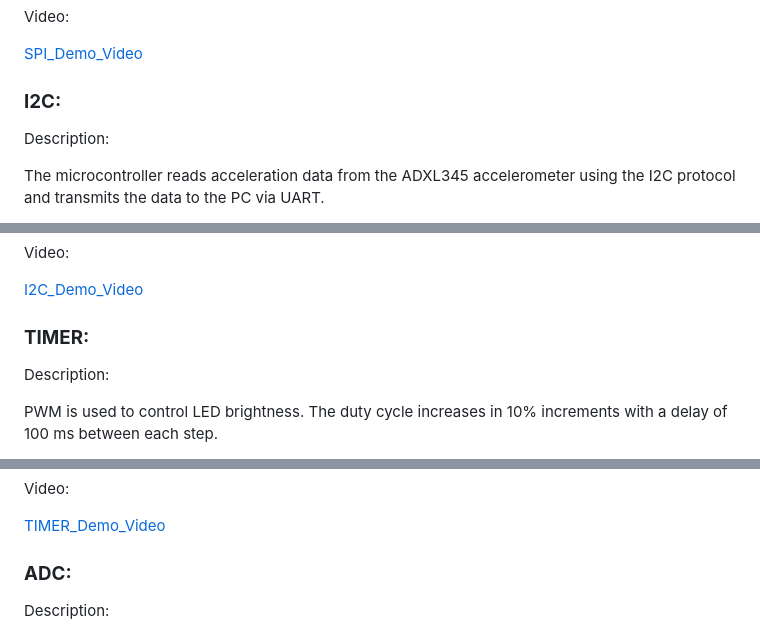
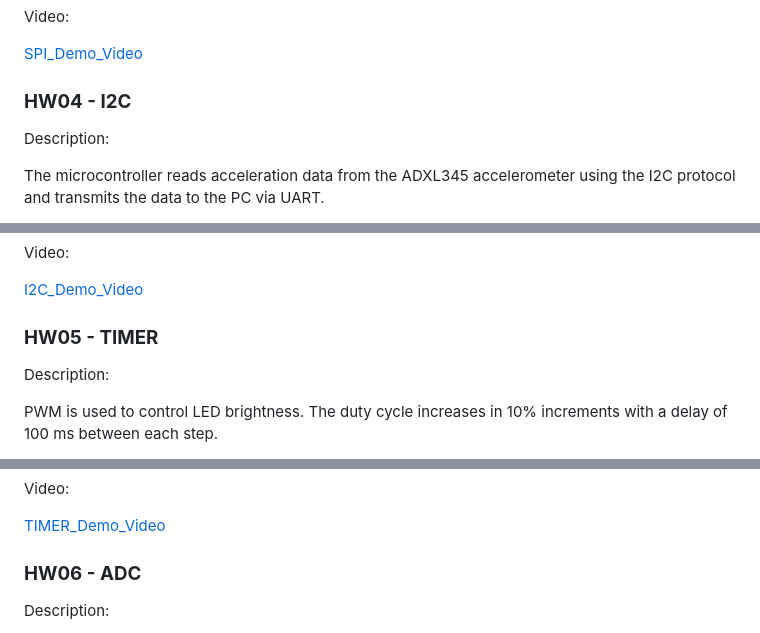
Before and after one commit to vophucthinh2006/Embedded_C_Programming-MLIoT_Lab, a Markdown page: README.md, 3 parts joined by grey strips. Drawn GitHub-style.

```diff
--- a/README.md
+++ b/README.md
@@ -120,7 +120,7 @@ Video:
 
   [SPI_Demo_Video](https://youtube.com/shorts/svTzy_lLtls?feature=share)
 
-### **I2C:**
+### **HW04 - I2C**
 
 Description:
 
@@ -138,7 +138,7 @@ Video:
 
   [I2C_Demo_Video](https://youtube.com/shorts/wqdRMsodFWk?feature=share)
 
-### **TIMER:**
+### **HW05 - TIMER**
 
 Description:
 
@@ -156,7 +156,7 @@ Video:
 
   [TIMER_Demo_Video](https://youtube.com/shorts/yp1pG0UOCjQ?feature=share)
 
-### **ADC:**
+### **HW06 - ADC**
 
 Description:
 
```
Also changed, not shown: other parts of README.md (+3 -3 lines).
